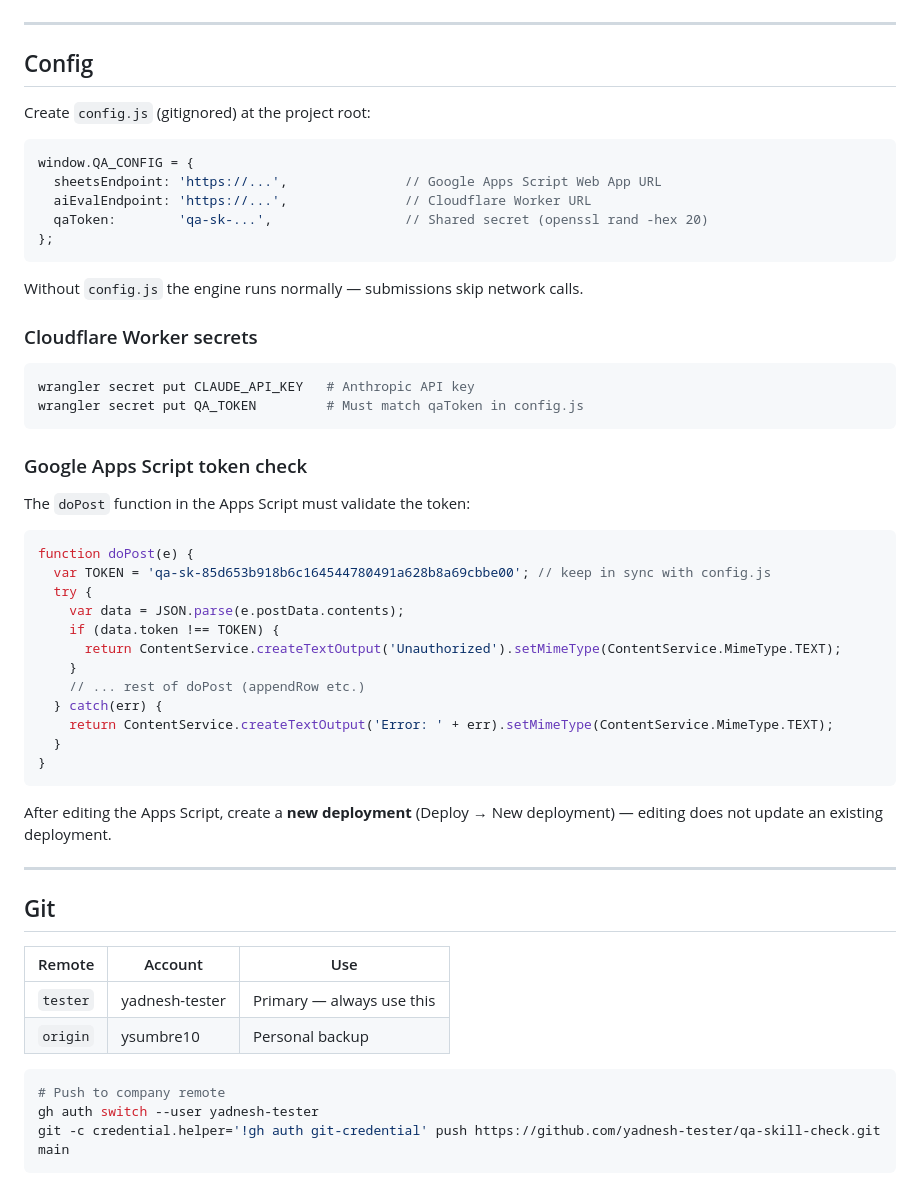
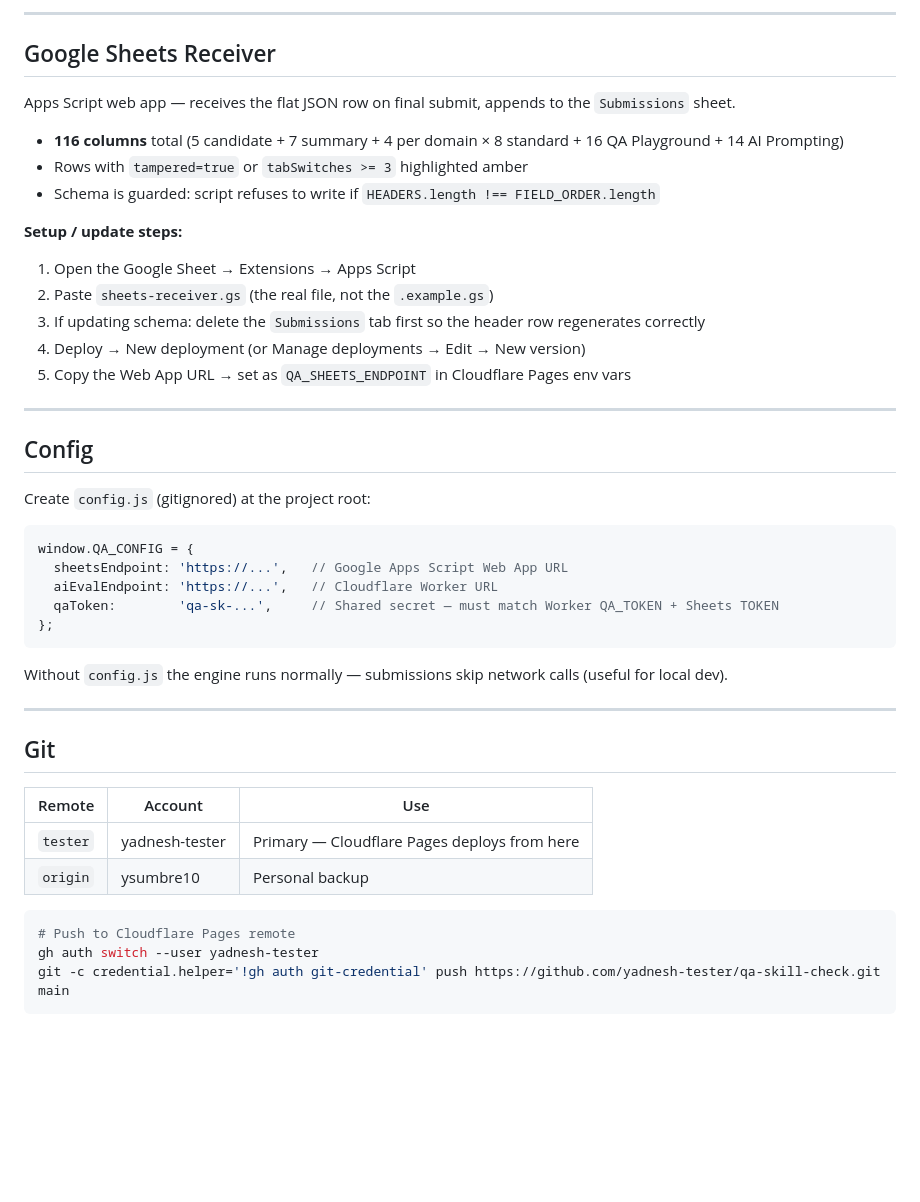
Before and after one commit to ysumbre10/starapps-qa-assessment, a Markdown page: PROJECT.md, the part around one of its changes. Drawn GitHub-style; blank space fills up the shorter version.

````diff
--- a/PROJECT.md
+++ b/PROJECT.md
@@ -112,3 +141,19 @@ Full answer key for all domains → see `answers.md` (gitignored).
+---
+
+## Google Sheets Receiver
+
+Apps Script web app — receives the flat JSON row on final submit, appends to the `Submissions` sheet.
+
+- **116 columns** total (5 candidate + 7 summary + 4 per domain × 8 standard + 16 QA Playground + 14 AI Prompting)
+- Rows with `tampered=true` or `tabSwitches >= 3` highlighted amber
+- Schema is guarded: script refuses to write if `HEADERS.length !== FIELD_ORDER.length`
+
+**Setup / update steps:**
+1. Open the Google Sheet → Extensions → Apps Script
+2. Paste `sheets-receiver.gs` (the real file, not the `.example.gs`)
+3. If updating schema: delete the `Submissions` tab first so the header row regenerates correctly
+4. Deploy → New deployment (or Manage deployments → Edit → New version)
+5. Copy the Web App URL → set as `QA_SHEETS_ENDPOINT` in Cloudflare Pages env vars
 
 ---
 
@@ -118,41 +163,13 @@ Create `config.js` (gitignored) at the project root:
 
 ```js
 window.QA_CONFIG = {
-  sheetsEndpoint: 'https://...',               // Google Apps Script Web App URL
-  aiEvalEndpoint: 'https://...',               // Cloudflare Worker URL
-  qaToken:        'qa-sk-...',                 // Shared secret (openssl rand -hex 20)
+  sheetsEndpoint: 'https://...',   // Google Apps Script Web App URL
+  aiEvalEndpoint: 'https://...',   // Cloudflare Worker URL
+  qaToken:        'qa-sk-...',     // Shared secret — must match Worker QA_TOKEN + Sheets TOKEN
 };
 ```
 
-Without `config.js` the engine runs normally — submissions skip network calls.
-
-### Cloudflare Worker secrets
-
-```bash
-wrangler secret put CLAUDE_API_KEY   # Anthropic API key
-wrangler secret put QA_TOKEN         # Must match qaToken in config.js
-```
-
-### Google Apps Script token check
-
-The `doPost` function in the Apps Script must validate the token:
-
-```javascript
-function doPost(e) {
-  var TOKEN = 'qa-sk-85d653b918b6c164544780491a628b8a69cbbe00'; // keep in sync with config.js
-  try {
-    var data = JSON.parse(e.postData.contents);
-    if (data.token !== TOKEN) {
-      return ContentService.createTextOutput('Unauthorized').setMimeType(ContentService.MimeType.TEXT);
-    }
-    // ... rest of doPost (appendRow etc.)
-  } catch(err) {
-    return ContentService.createTextOutput('Error: ' + err).setMimeType(ContentService.MimeType.TEXT);
-  }
-}
-```
-
-After editing the Apps Script, create a **new deployment** (Deploy → New deployment) — editing does not update an existing deployment.
+Without `config.js` the engine runs normally — submissions skip network calls (useful for local dev).
 
 ---
 
@@ -160,11 +177,11 @@ After editing the Apps Script, create a **new deployment** (Deploy → New deplo
 
 | Remote | Account | Use |
 |--------|---------|-----|
-| `tester` | yadnesh-tester | Primary — always use this |
+| `tester` | yadnesh-tester | Primary — Cloudflare Pages deploys from here |
 | `origin` | ysumbre10 | Personal backup |
 
 ```bash
-# Push to company remote
+# Push to Cloudflare Pages remote
 gh auth switch --user yadnesh-tester
 git -c credential.helper='!gh auth git-credential' push https://github.com/yadnesh-tester/qa-skill-check.git main
 ```
````
Also changed, not shown: other parts of PROJECT.md (+62 -33 lines).
